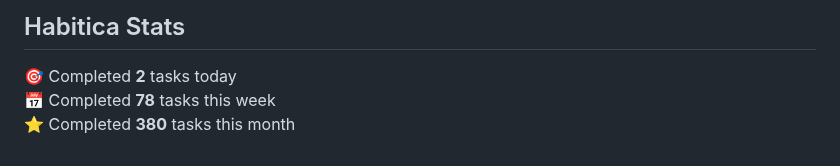
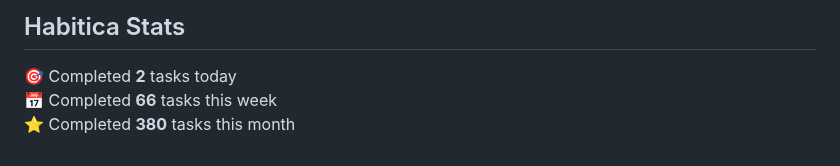
Before and after one commit to oleksandryalovyi/oleksandryalovyi, a Markdown page: README.md, the part around the change. Drawn GitHub-style.

Commit message:
chore: update habitica stats in README

```diff
--- a/README.md
+++ b/README.md
@@ -34,6 +34,6 @@
 
 <!-- HABITICA:START -->
 🎯  Completed **2** tasks today
-📅  Completed **78** tasks this week
+📅  Completed **66** tasks this week
 ⭐  Completed **380** tasks this month
 <!-- HABITICA:END -->
```
